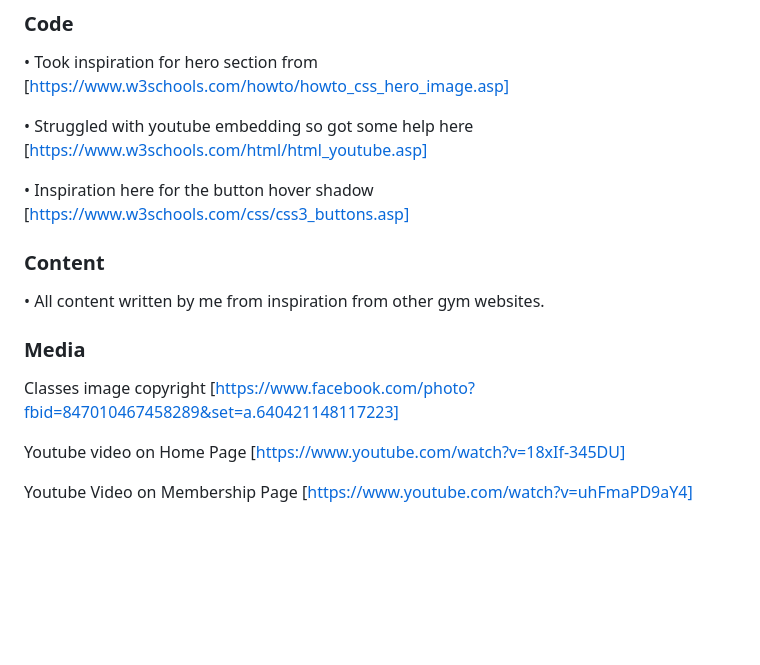
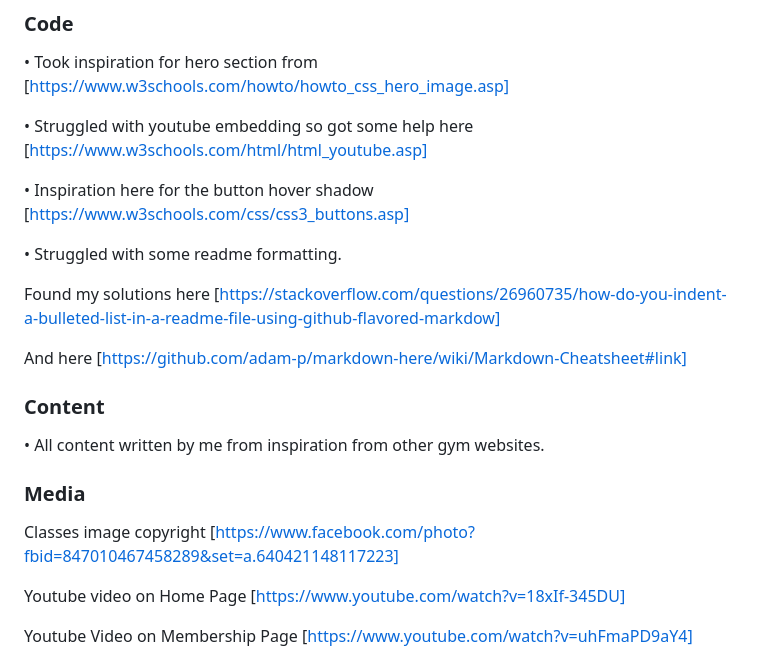
Before and after one commit to DannyHarper/elevate-gym, a Markdown page: README.md, the part around the change printed below. Rendered like a GitHub page; blank space fills up the shorter version.

```diff
--- a/README.md
+++ b/README.md
@@ -126,6 +126,12 @@ I was very careful when choosing the colours, I wanted to make sure of good cont
 
 • Inspiration here for the button hover shadow [https://www.w3schools.com/css/css3_buttons.asp]
 
+• Struggled with some readme formatting.
+
+  Found my solutions here [https://stackoverflow.com/questions/26960735/how-do-you-indent-a-bulleted-list-in-a-readme-file-using-github-flavored-markdow]
+
+  And here [https://github.com/adam-p/markdown-here/wiki/Markdown-Cheatsheet#link]
+
 
 ### Content
 
@@ -138,19 +144,3 @@ Classes image copyright [https://www.facebook.com/photo?fbid=847010467458289&set
 Youtube video on Home Page [https://www.youtube.com/watch?v=18xIf-345DU]
 
 Youtube Video on Membership Page [https://www.youtube.com/watch?v=uhFmaPD9aY4]
-
-
-
-
-
-
-
-
-
-
-
-
-
-
-
-
```
Also changed, not shown: other parts of README.md (+0 -12 lines).
